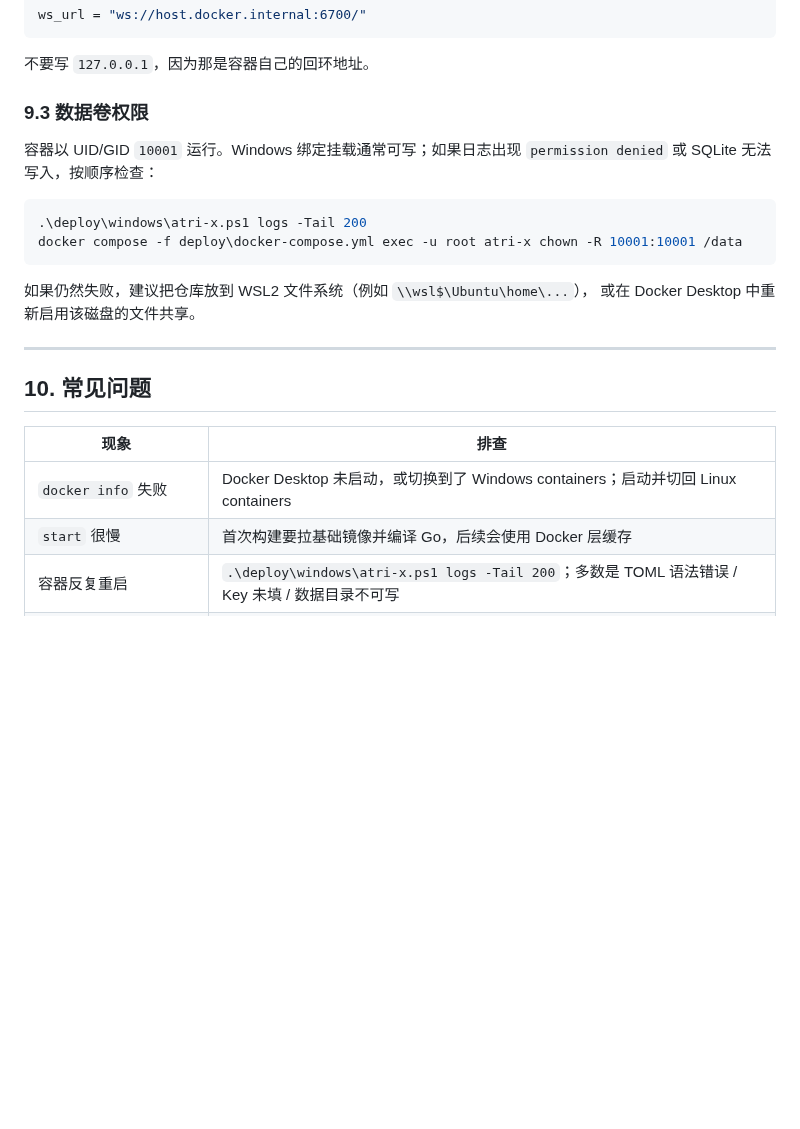
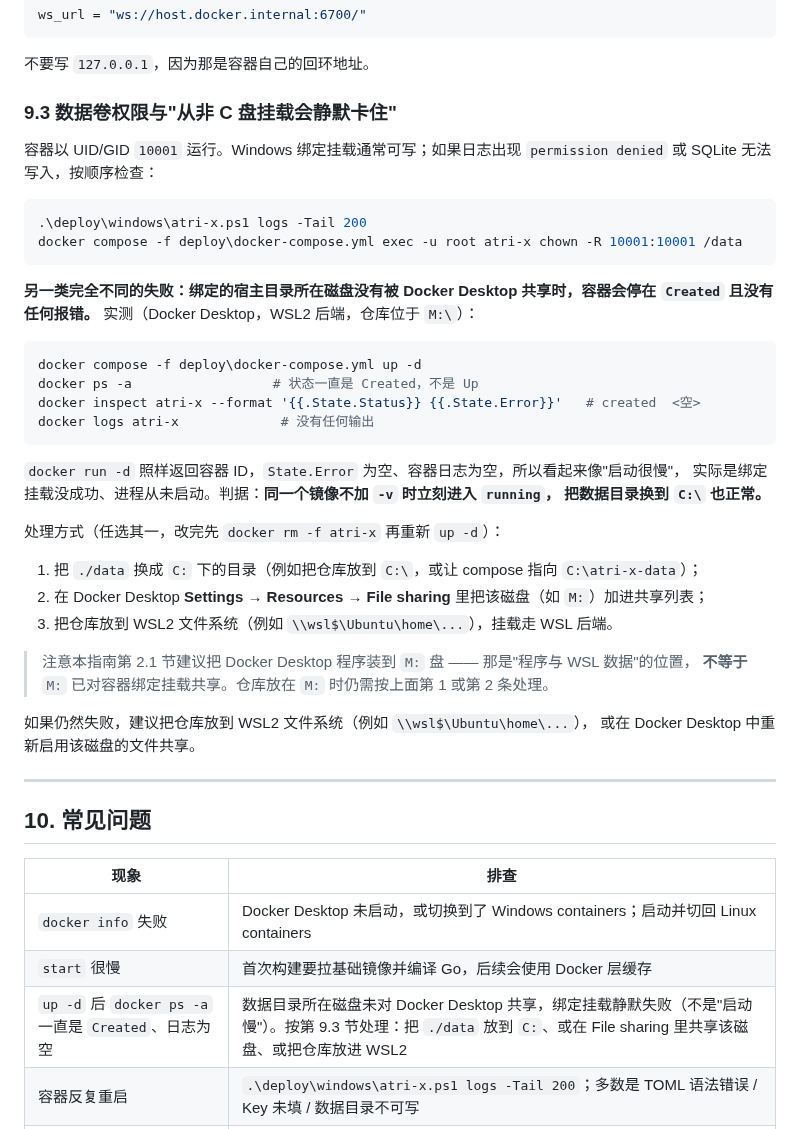
Before and after one commit to fujiwarashigure/ATRI-X, a Markdown page: deploy/windows/README.md, the part around the change. Drawn GitHub-style; blank space fills up the shorter version.

Commit message:
docs: 修正 state.toml 并发写回条目的验证说明，补充 Windows 绑定挂载静默失败
- CHANGELOG 的 state.toml 并发写回条目此前声称有并发写入的回归测试守住，
  实际没有：确定性地暴露该缺陷需要在锁内部插桩，而并发冒烟测试会与其它测试的
  临时目录清理互相干扰。改为写清验证方式是手工复现（8 个并发写入者修前只剩 1 个
  分片、修后保留全部 8 个），并明确这个缺陷没有做成单元测试。
- deploy/windows/README.md 第 9.3 节补充"容器一直停在 Created"这一类失败模式：
  绑定的宿主目录所在磁盘没有被 Docker Desktop 共享时挂载会静默失败，docker run -d
  照样返回容器 ID、State.Error 为空、日志为空，看起来像"启动很慢"，实际进程从未启动。
  给出判据（同一镜像不加 -v 立刻 running、换到 C: 正常）、处理方式，并说明第 2.1 节
  建议把 Docker Desktop 装到 M: 不等于 M: 已对绑定挂载共享；常见问题表补一行。

````diff
--- a/deploy/windows/README.md
+++ b/deploy/windows/README.md
@@ -445,7 +445,7 @@ ws_url = "ws://host.docker.internal:6700/"
 
 不要写 `127.0.0.1`，因为那是容器自己的回环地址。
 
-### 9.3 数据卷权限
+### 9.3 数据卷权限与"从非 C 盘挂载会静默卡住"
 
 容器以 UID/GID `10001` 运行。Windows 绑定挂载通常可写；如果日志出现
 `permission denied` 或 SQLite 无法写入，按顺序检查：
@@ -454,6 +454,29 @@ ws_url = "ws://host.docker.internal:6700/"
 .\deploy\windows\atri-x.ps1 logs -Tail 200
 docker compose -f deploy\docker-compose.yml exec -u root atri-x chown -R 10001:10001 /data
 ```
+
+**另一类完全不同的失败：绑定的宿主目录所在磁盘没有被 Docker Desktop 共享时，容器会停在
+`Created` 且没有任何报错。** 实测（Docker Desktop，WSL2 后端，仓库位于 `M:\`）：
+
+```powershell
+docker compose -f deploy\docker-compose.yml up -d
+docker ps -a                  # 状态一直是 Created，不是 Up
+docker inspect atri-x --format '{{.State.Status}} {{.State.Error}}'   # created  <空>
+docker logs atri-x             # 没有任何输出
+```
+
+`docker run -d` 照样返回容器 ID，`State.Error` 为空、容器日志为空，所以看起来像"启动很慢"，
+实际是绑定挂载没成功、进程从未启动。判据：**同一个镜像不加 `-v` 时立刻进入 `running`，
+把数据目录换到 `C:\` 也正常。**
+
+处理方式（任选其一，改完先 `docker rm -f atri-x` 再重新 `up -d`）：
+
+1. 把 `./data` 换成 `C:` 下的目录（例如把仓库放到 `C:\`，或让 compose 指向 `C:\atri-x-data`）；
+2. 在 Docker Desktop **Settings → Resources → File sharing** 里把该磁盘（如 `M:`）加进共享列表；
+3. 把仓库放到 WSL2 文件系统（例如 `\\wsl$\Ubuntu\home\...`），挂载走 WSL 后端。
+
+> 注意本指南第 2.1 节建议把 Docker Desktop 程序装到 `M:` 盘 —— 那是"程序与 WSL 数据"的位置，
+> **不等于** `M:` 已对容器绑定挂载共享。仓库放在 `M:` 时仍需按上面第 1 或第 2 条处理。
 
 如果仍然失败，建议把仓库放到 WSL2 文件系统（例如 `\\wsl$\Ubuntu\home\...`），
 或在 Docker Desktop 中重新启用该磁盘的文件共享。
@@ -466,6 +489,7 @@ docker compose -f deploy\docker-compose.yml exec -u root atri-x chown -R 10001:1
 | --- | --- |
 | `docker info` 失败 | Docker Desktop 未启动，或切换到了 Windows containers；启动并切回 Linux containers |
 | `start` 很慢 | 首次构建要拉基础镜像并编译 Go，后续会使用 Docker 层缓存 |
+| `up -d` 后 `docker ps -a` 一直是 `Created`、日志为空 | 数据目录所在磁盘未对 Docker Desktop 共享，绑定挂载静默失败（不是"启动慢"）。按第 9.3 节处理：把 `./data` 放到 `C:`、或在 File sharing 里共享该磁盘、或把仓库放进 WSL2 |
 | 容器反复重启 | `.\deploy\windows\atri-x.ps1 logs -Tail 200`；多数是 TOML 语法错误 / Key 未填 / 数据目录不可写 |
 | `32171` 连接被拒绝 | 容器未运行、端口映射未生效，或 `ATRIX_HEALTH_ADDR` 被错误改成不监听；先看 `status` |
 | `/ready` 长期 `not_ready` | 检查数据目录可写、调度心跳是否过期、`ATRIX_HEALTH_ADDR` 是否配置；平台/模型故障不会让它失败 |
````
Also changed, not shown: CHANGELOG.md (+2 -1 lines).
